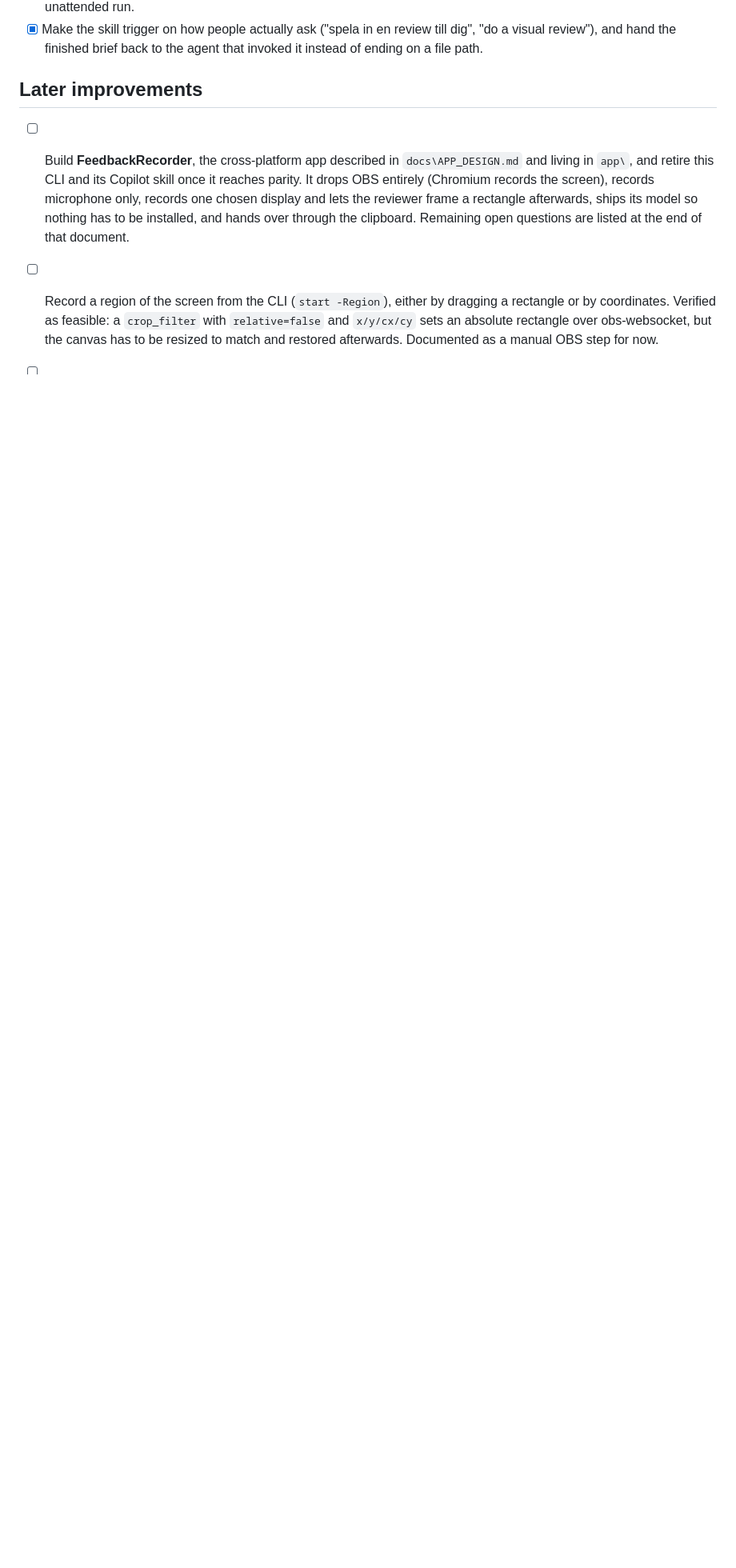
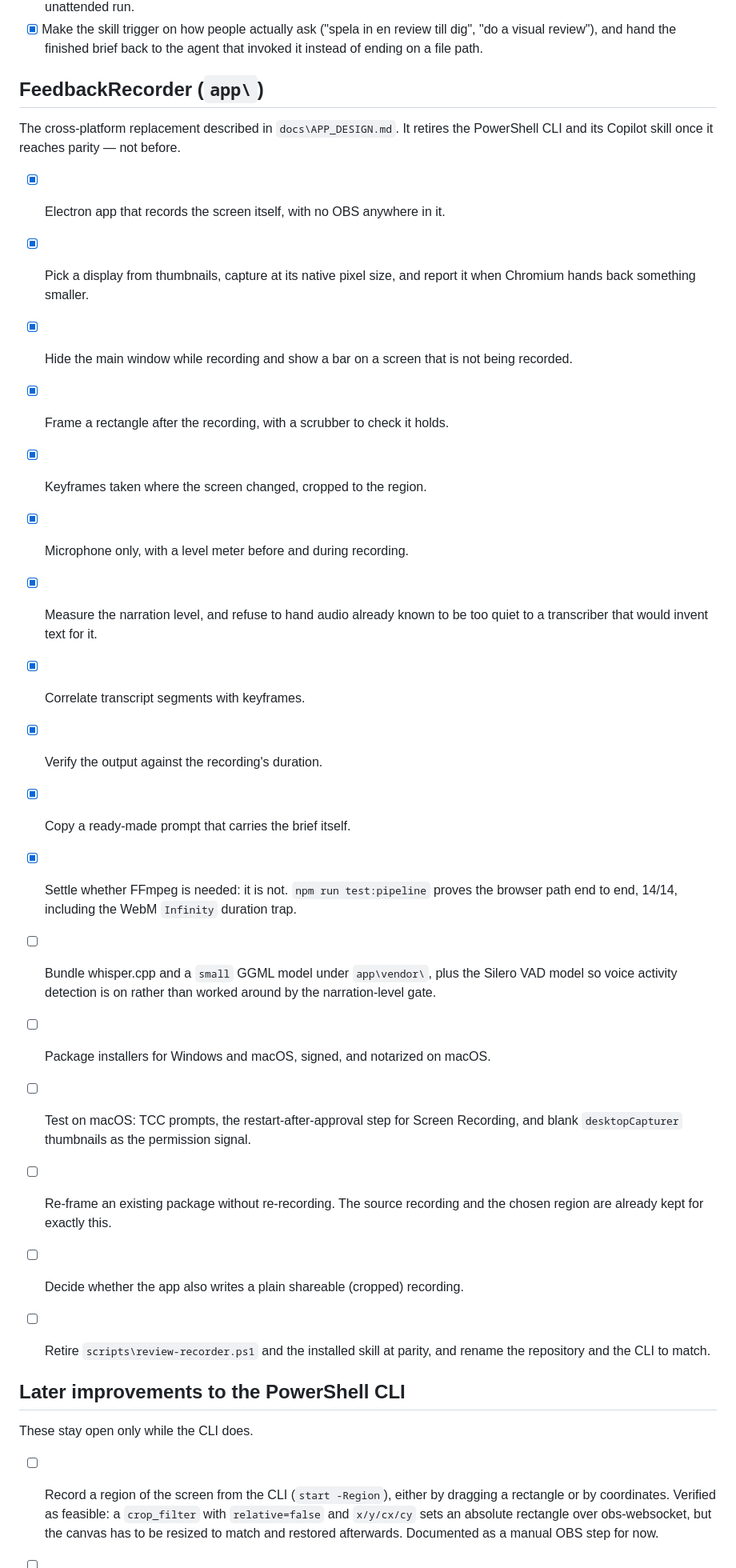
Before and after one commit to magnuslandahl/FeedbackRecorder, a Markdown page: TODO.md, the part around one of its changes. Shown at 80% size. GitHub-like rendering; blank space fills up the shorter version.

Commit message:
Split the backlog between the app and the CLI it replaces
Co-authored-by: Copilot App <223556219+Copilot@users.noreply.github.com>

```diff
--- a/TODO.md
+++ b/TODO.md
@@ -31,15 +31,43 @@
       till dig", "do a visual review"), and hand the finished brief back to the
       agent that invoked it instead of ending on a file path.
 
-## Later improvements
+## FeedbackRecorder (`app\`)
 
-- [ ] Build **FeedbackRecorder**, the cross-platform app described in
-      `docs\APP_DESIGN.md` and living in `app\`, and retire this CLI and its
-      Copilot skill once it reaches parity. It drops OBS entirely (Chromium
-      records the screen), records microphone only, records one chosen display
-      and lets the reviewer frame a rectangle afterwards, ships its model so
-      nothing has to be installed, and hands over through the clipboard.
-      Remaining open questions are listed at the end of that document.
+The cross-platform replacement described in `docs\APP_DESIGN.md`. It retires the
+PowerShell CLI and its Copilot skill once it reaches parity — not before.
+
+- [x] Electron app that records the screen itself, with no OBS anywhere in it.
+- [x] Pick a display from thumbnails, capture at its native pixel size, and
+      report it when Chromium hands back something smaller.
+- [x] Hide the main window while recording and show a bar on a screen that is
+      not being recorded.
+- [x] Frame a rectangle after the recording, with a scrubber to check it holds.
+- [x] Keyframes taken where the screen changed, cropped to the region.
+- [x] Microphone only, with a level meter before and during recording.
+- [x] Measure the narration level, and refuse to hand audio already known to be
+      too quiet to a transcriber that would invent text for it.
+- [x] Correlate transcript segments with keyframes.
+- [x] Verify the output against the recording's duration.
+- [x] Copy a ready-made prompt that carries the brief itself.
+- [x] Settle whether FFmpeg is needed: it is not. `npm run test:pipeline` proves
+      the browser path end to end, 14/14, including the WebM `Infinity` duration
+      trap.
+
+- [ ] Bundle whisper.cpp and a `small` GGML model under `app\vendor\`, plus the
+      Silero VAD model so voice activity detection is on rather than worked
+      around by the narration-level gate.
+- [ ] Package installers for Windows and macOS, signed, and notarized on macOS.
+- [ ] Test on macOS: TCC prompts, the restart-after-approval step for Screen
+      Recording, and blank `desktopCapturer` thumbnails as the permission signal.
+- [ ] Re-frame an existing package without re-recording. The source recording and
+      the chosen region are already kept for exactly this.
+- [ ] Decide whether the app also writes a plain shareable (cropped) recording.
+- [ ] Retire `scripts\review-recorder.ps1` and the installed skill at parity, and
+      rename the repository and the CLI to match.
+
+## Later improvements to the PowerShell CLI
+
+These stay open only while the CLI does.
 
 - [ ] Record a region of the screen from the CLI (`start -Region`), either by
       dragging a rectangle or by coordinates. Verified as feasible: a
```
Also changed, not shown: other parts of TODO.md (+0 -2 lines).
